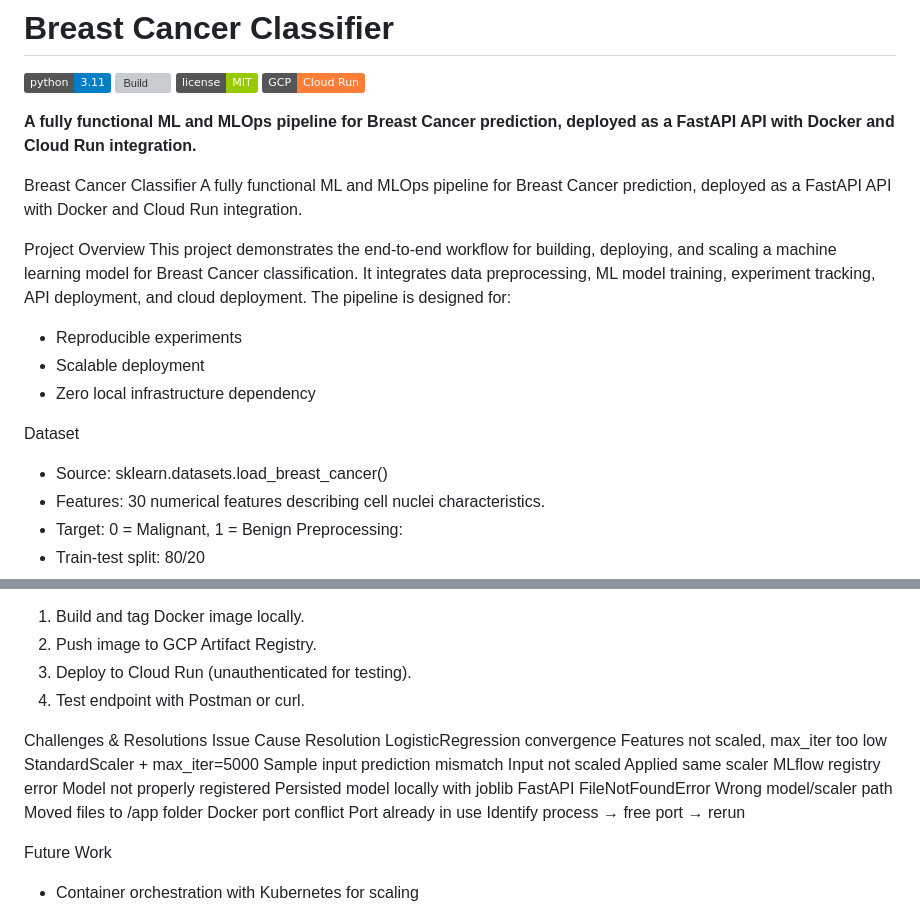
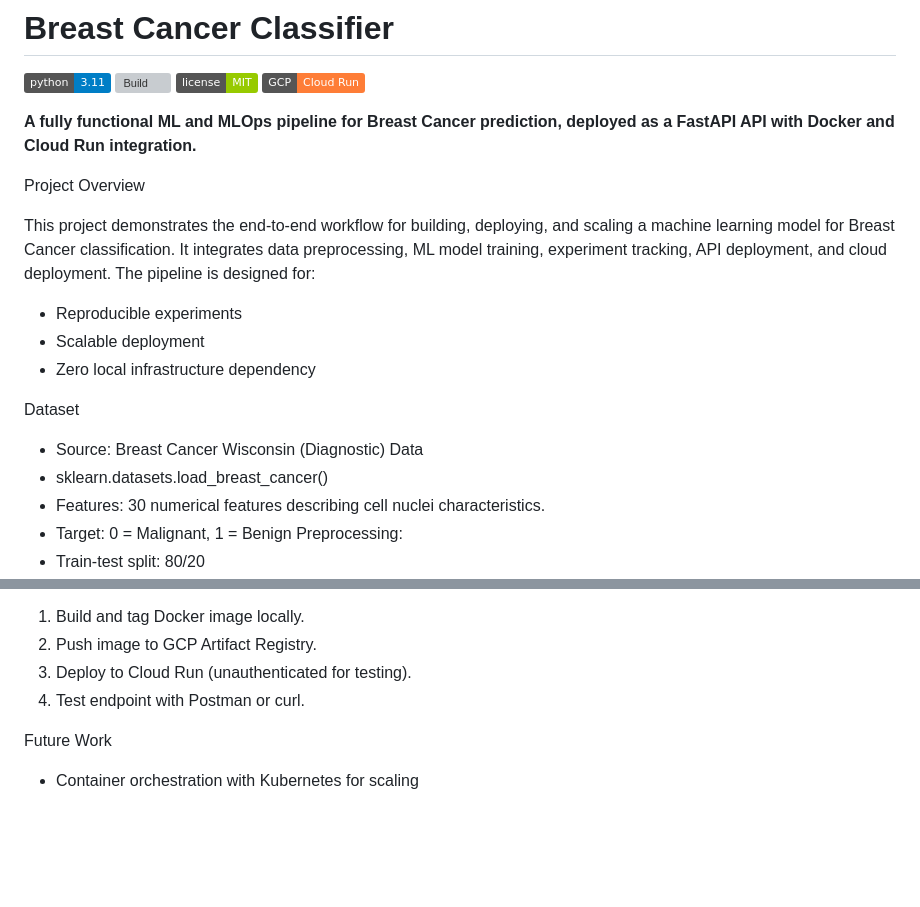
Before and after one commit to ROHANSRIVATSA/breastCancerPrediction, a Markdown page: README.md, 2 parts joined by grey strips. Drawn GitHub-style; badges without logos; blank space fills up the shorter version; grey boxes are pictures that could not be loaded.

```diff
--- a/README.md
+++ b/README.md
@@ -7,10 +7,8 @@
 
 **A fully functional ML and MLOps pipeline for Breast Cancer prediction, deployed as a FastAPI API with Docker and Cloud Run integration.**
 
-Breast Cancer Classifier
-A fully functional ML and MLOps pipeline for Breast Cancer prediction, deployed as a FastAPI API with Docker and Cloud Run integration.
+Project Overview
 
-Project Overview
 This project demonstrates the end-to-end workflow for building, deploying, and scaling a machine learning model for Breast Cancer classification. It integrates data preprocessing, ML model training, experiment tracking, API deployment, and cloud deployment.
 The pipeline is designed for:
 * Reproducible experiments
@@ -18,7 +16,8 @@ The pipeline is designed for:
 * Zero local infrastructure dependency
 
 Dataset
-* Source: sklearn.datasets.load_breast_cancer()
+* Source: Breast Cancer Wisconsin (Diagnostic) Data
+* sklearn.datasets.load_breast_cancer()
 * Features: 30 numerical features describing cell nuclei characteristics.
 * Target: 0 = Malignant, 1 = Benign
 Preprocessing:
@@ -79,13 +78,6 @@ Steps:
 3. Deploy to Cloud Run (unauthenticated for testing).
 4. Test endpoint with Postman or curl.
 
-Challenges & Resolutions                              Issue	Cause	                                  Resolution
-LogisticRegression convergence	         Features not scaled, max_iter too low	         StandardScaler + max_iter=5000
-Sample input prediction mismatch	         Input not scaled	                              Applied same scaler
-MLflow registry error	                  Model not properly registered	                  Persisted model locally with joblib
-FastAPI FileNotFoundError	               Wrong model/scaler path	                        Moved files to /app folder
-Docker port conflict	                     Port already in use	                           Identify process → free port → rerun
-
 Future Work
 * Container orchestration with Kubernetes for scaling
 * Model versioning via MLflow registry
```
